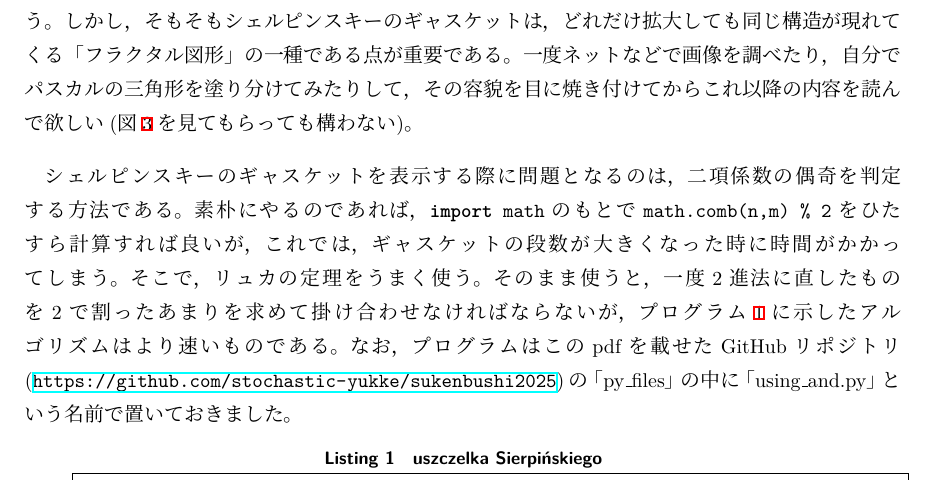
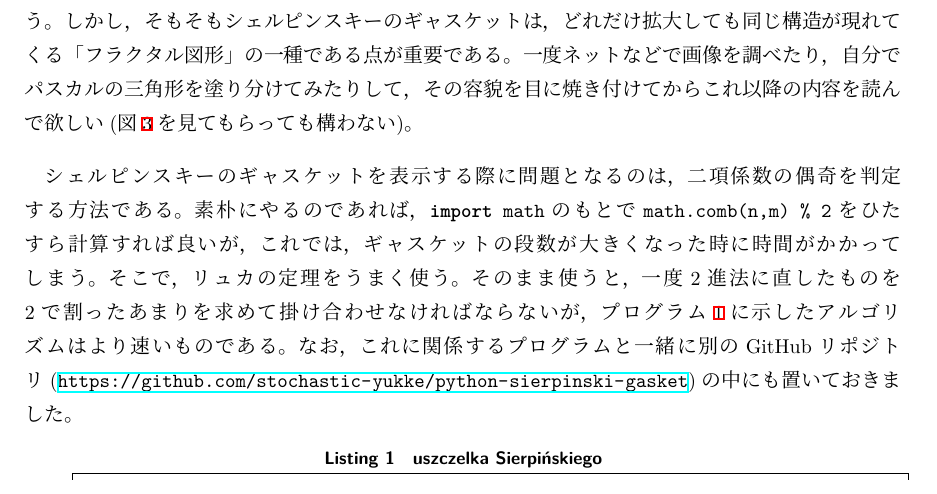
Before and after one commit to stochastic-yukke/sukenbushi2025, a LaTeX document (main.tex, which reads sec_5.tex): part of page 27 of 30, cut so that both start at the same text. Compiled offline with upLaTeX and dvipdfmx.

Commit message:
5th commit of files

```diff
--- a/sec_5.tex
+++ b/sec_5.tex
@@ -38,7 +38,7 @@
 
 \vspace{10pt}
 
-シェルピンスキーのギャスケットを表示する際に問題となるのは，二項係数の偶奇を判定する方法である。素朴にやるのであれば，\texttt{\textbf{import} math}のもとで\texttt{math.comb(n,m) \% 2}をひたすら計算すれば良いが，これでは，ギャスケットの段数が大きくなった時に時間がかかってしまう。そこで，リュカの定理をうまく使う。そのまま使うと，一度2進法に直したものを2で割ったあまりを求めて掛け合わせなければならないが，プログラム\ref{sierpinski}に示したアルゴリズムはより速いものである。なお，プログラムはこのpdfを載せたGitHubリポジトリ(\url{https://github.com/stochastic-yukke/sukenbushi2025})の「py\_files」の中に「using\_and.py」という名前で置いておきました。
+シェルピンスキーのギャスケットを表示する際に問題となるのは，二項係数の偶奇を判定する方法である。素朴にやるのであれば，\texttt{\textbf{import} math}のもとで\texttt{math.comb(n,m) \% 2}をひたすら計算すれば良いが，これでは，ギャスケットの段数が大きくなった時に時間がかかってしまう。そこで，リュカの定理をうまく使う。そのまま使うと，一度2進法に直したものを2で割ったあまりを求めて掛け合わせなければならないが，プログラム\ref{sierpinski}に示したアルゴリズムはより速いものである。なお，これに関係するプログラムと一緒に別のGitHubリポジトリ(\url{https://github.com/stochastic-yukke/python-sierpinski-gasket})の中にも置いておきました。
 
 \begin{lstlisting}[caption=uszczelka Sierpińskiego,label=sierpinski]
 import matplotlib.pyplot as plt
```
Also changed, not shown: main.pdf.
